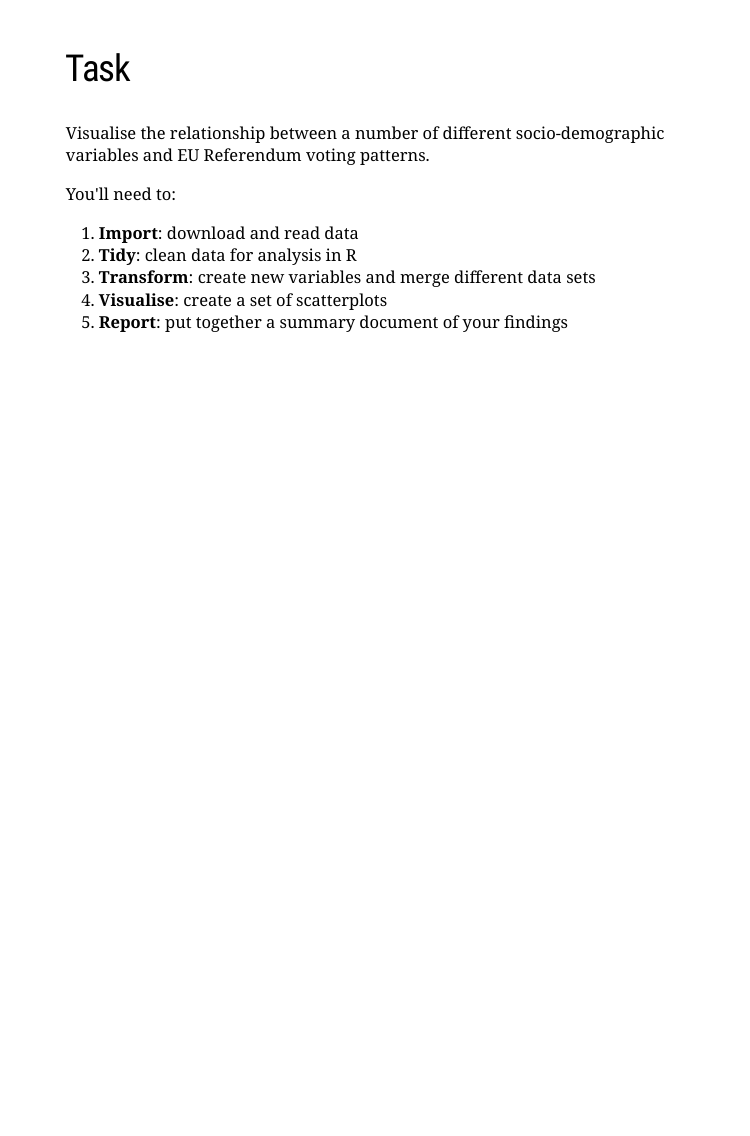
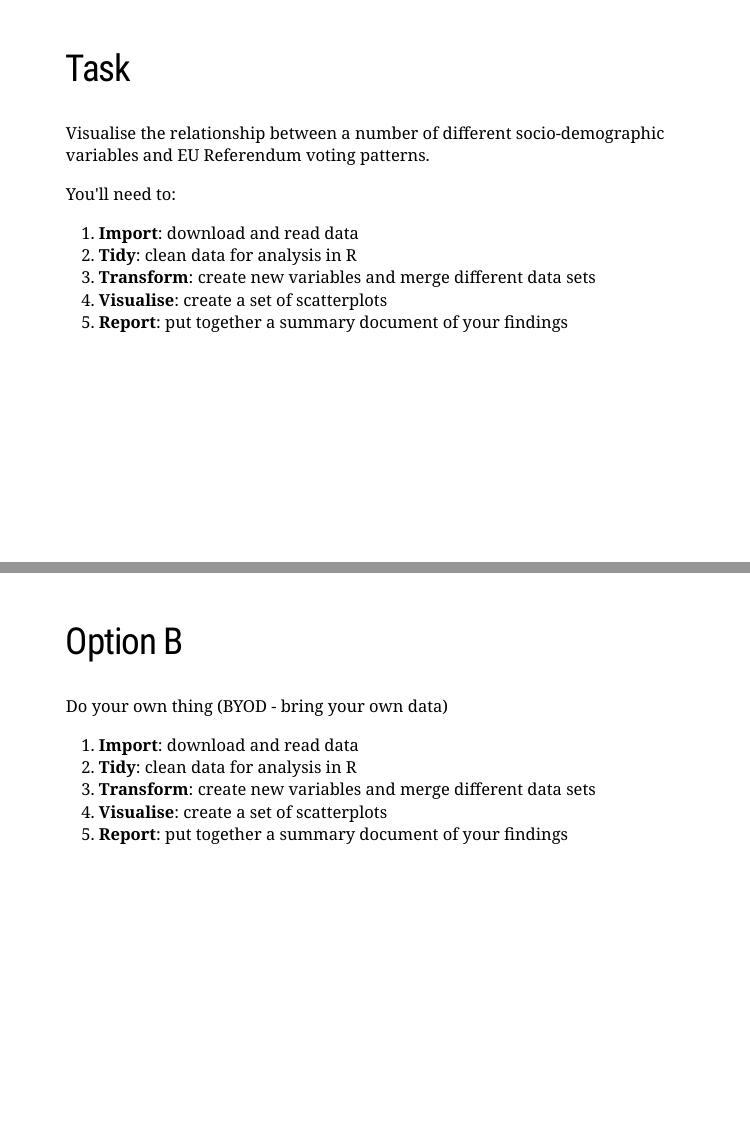
Before and after one commit to rcatlord/GSinR, an R Markdown document (modules/mini-project/slides/slides.Rmd): page 9 of 9 before the commit and pages 9 and 10 of 10 after it, the two joined at a grey line. The pictures show the slides in the output file modules/mini-project/slides/slides.html that the author committed with the source; the slides are laid out offline by our stand-in for remark.js, each with all of its steps uncovered, in fonts that may differ from those the slides ask for, and without slide numbers, shadows or browser add-ons.

Commit message:
mini proj update

```diff
--- a/modules/mini-project/slides/slides.Rmd
+++ b/modules/mini-project/slides/slides.Rmd
@@ -87,3 +87,15 @@ You'll need to:
 3. **Transform**: create new variables and merge different data sets
 4. **Visualise**: create a set of scatterplots
 5. **Report**: put together a summary document of your findings
+
+
+---
+## Option B
+
+Do your own thing (BYOD - bring your own data)
+
+1. **Import**: download and read data
+2. **Tidy**: clean data for analysis in R
+3. **Transform**: create new variables and merge different data sets
+4. **Visualise**: create a set of scatterplots
+5. **Report**: put together a summary document of your findings
```
Also changed, not shown: modules/mini-project/slides/slides.html, modules/mini-project/slides/slides.Rmd (4 more changed lines), 1 other file.
